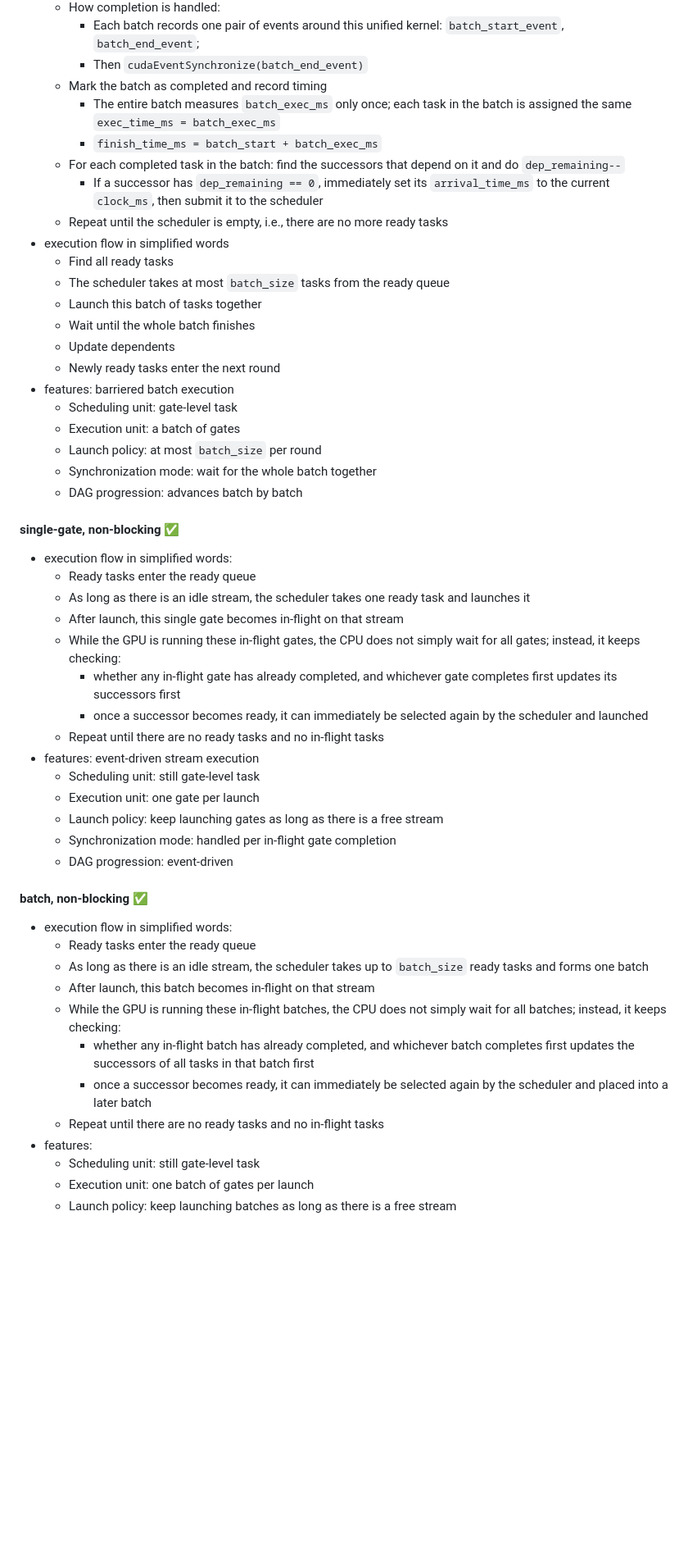
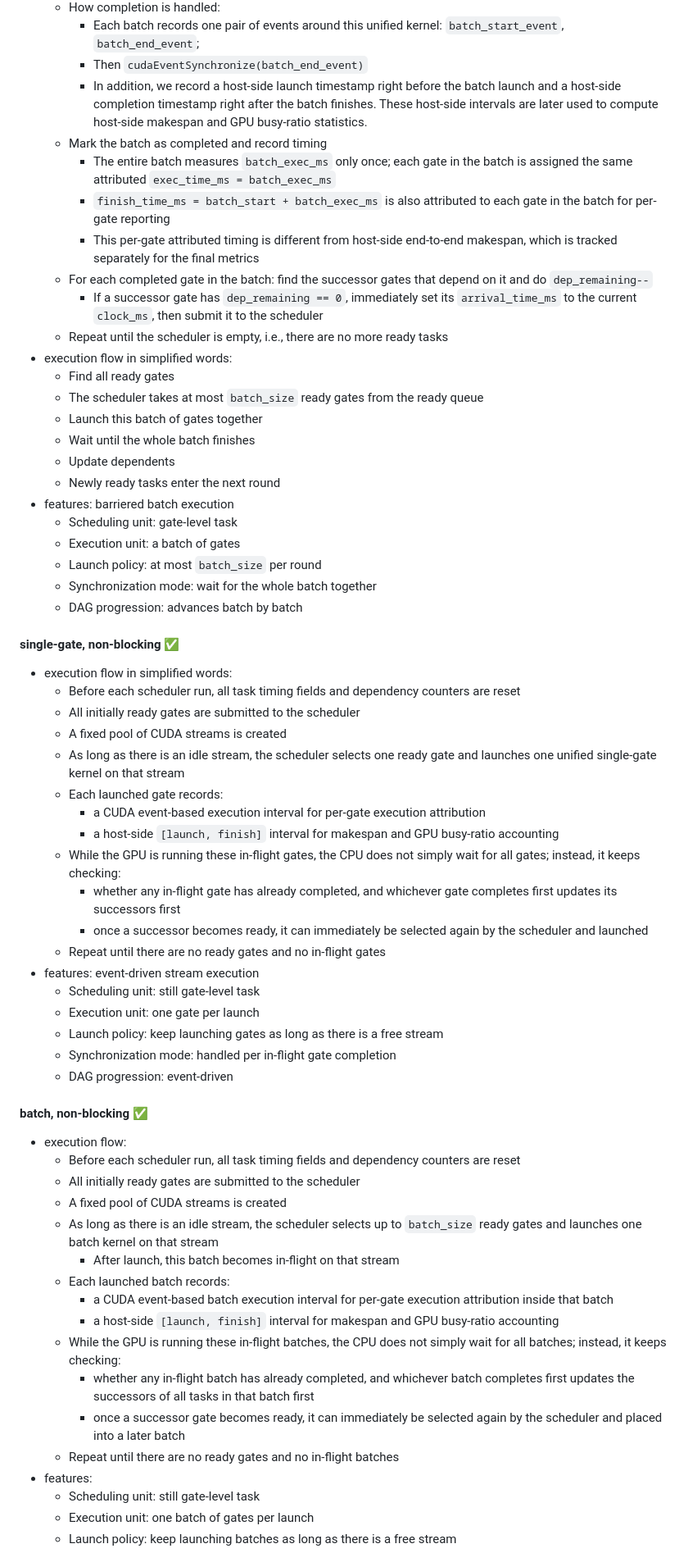
Before and after one commit to Yuanbao2000/CS757_FinalProject, a Markdown page: README.md, the part around one of its changes. Shown at 82% size. GitHub-like rendering; blank space fills up the shorter version.

```diff
--- a/README.md
+++ b/README.md
@@ -87,16 +97,18 @@ make clean: clear up build artifacts
   - How completion is handled:
     - Each batch records one pair of events around this unified kernel: `batch_start_event`, `batch_end_event`;
     - Then `cudaEventSynchronize(batch_end_event)`
+    - In addition, we record a host-side launch timestamp right before the batch launch and a host-side completion timestamp right after the batch finishes. These host-side intervals are later used to compute host-side makespan and GPU busy-ratio statistics.
   - Mark the batch as completed and record timing
-    - The entire batch measures `batch_exec_ms` only once; each task in the batch is assigned the same `exec_time_ms = batch_exec_ms`
-    - `finish_time_ms = batch_start + batch_exec_ms`
-  - For each completed task in the batch: find the successors that depend on it and do `dep_remaining--`
-    - If a successor has `dep_remaining == 0`, immediately set its `arrival_time_ms` to the current `clock_ms`, then submit it to the scheduler
+    - The entire batch measures `batch_exec_ms` only once; each gate in the batch is assigned the same attributed `exec_time_ms = batch_exec_ms`
+    - `finish_time_ms = batch_start + batch_exec_ms` is also attributed to each gate in the batch for per-gate reporting
+    - This per-gate attributed timing is different from host-side end-to-end makespan, which is tracked separately for the final metrics
+  - For each completed gate in the batch: find the successor gates that depend on it and do `dep_remaining--`
+    - If a successor gate has `dep_remaining == 0`, immediately set its `arrival_time_ms` to the current `clock_ms`, then submit it to the scheduler
   - Repeat until the scheduler is empty, i.e., there are no more ready tasks
-- execution flow in simplified words
-  - Find all ready tasks
-  - The scheduler takes at most `batch_size` tasks from the ready queue
-  - Launch this batch of tasks together
+- execution flow in simplified words:
+  - Find all ready gates
+  - The scheduler takes at most `batch_size` ready gates from the ready queue
+  - Launch this batch of gates together
   - Wait until the whole batch finishes
   - Update dependents
   - Newly ready tasks enter the next round
@@ -109,13 +121,17 @@ make clean: clear up build artifacts
 
 #### single-gate, non-blocking ✅
 - execution flow in simplified words:
-  - Ready tasks enter the ready queue
-  - As long as there is an idle stream, the scheduler takes one ready task and launches it
-  - After launch, this single gate becomes in-flight on that stream
+  - Before each scheduler run, all task timing fields and dependency counters are reset
+  - All initially ready gates are submitted to the scheduler
+  - A fixed pool of CUDA streams is created
+  - As long as there is an idle stream, the scheduler selects one ready gate and launches one unified single-gate kernel on that stream
+  - Each launched gate records:
+    - a CUDA event-based execution interval for per-gate execution attribution
+    - a host-side `[launch, finish]` interval for makespan and GPU busy-ratio accounting
   - While the GPU is running these in-flight gates, the CPU does not simply wait for all gates; instead, it keeps checking:
     - whether any in-flight gate has already completed, and whichever gate completes first updates its successors first
     - once a successor becomes ready, it can immediately be selected again by the scheduler and launched
-  - Repeat until there are no ready tasks and no in-flight tasks
+  - Repeat until there are no ready gates and no in-flight gates
 - features: event-driven stream execution
   - Scheduling unit: still gate-level task
   - Execution unit: one gate per launch
@@ -124,14 +140,19 @@ make clean: clear up build artifacts
   - DAG progression: event-driven
 
 #### batch, non-blocking ✅
-- execution flow in simplified words:
-  - Ready tasks enter the ready queue
-  - As long as there is an idle stream, the scheduler takes up to `batch_size` ready tasks and forms one batch
-  - After launch, this batch becomes in-flight on that stream
+- execution flow:
+  - Before each scheduler run, all task timing fields and dependency counters are reset
+  - All initially ready gates are submitted to the scheduler
+  - A fixed pool of CUDA streams is created
+  - As long as there is an idle stream, the scheduler selects up to `batch_size` ready gates and launches one batch kernel on that stream
+    - After launch, this batch becomes in-flight on that stream
+  - Each launched batch records:
+    - a CUDA event-based batch execution interval for per-gate execution attribution inside that batch
+    - a host-side `[launch, finish]` interval for makespan and GPU busy-ratio accounting
   - While the GPU is running these in-flight batches, the CPU does not simply wait for all batches; instead, it keeps checking:
     - whether any in-flight batch has already completed, and whichever batch completes first updates the successors of all tasks in that batch first
-    - once a successor becomes ready, it can immediately be selected again by the scheduler and placed into a later batch
-  - Repeat until there are no ready tasks and no in-flight tasks
+    - once a successor gate becomes ready, it can immediately be selected again by the scheduler and placed into a later batch
+  - Repeat until there are no ready gates and no in-flight batches
 - features:
   - Scheduling unit: still gate-level task
   - Execution unit: one batch of gates per launch
```
Also changed, not shown: other parts of README.md (+37 -18 lines).
